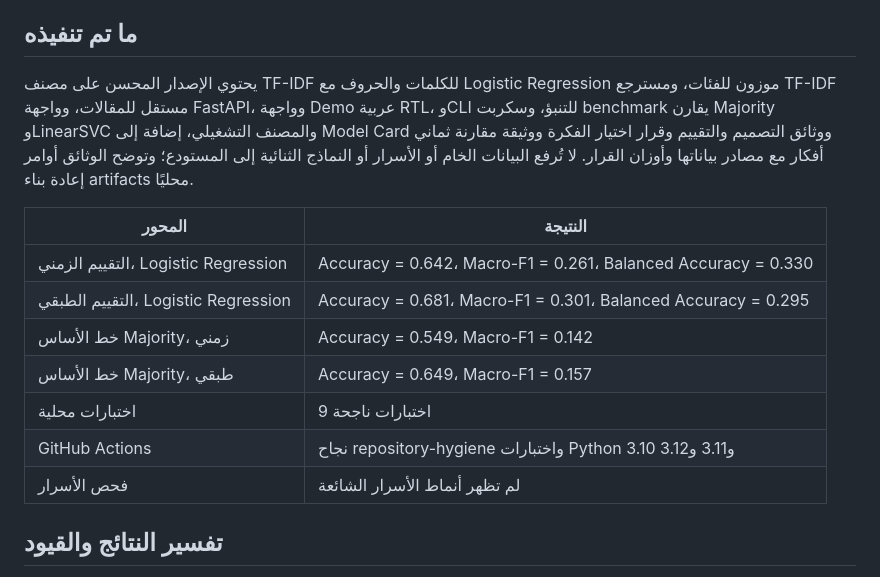
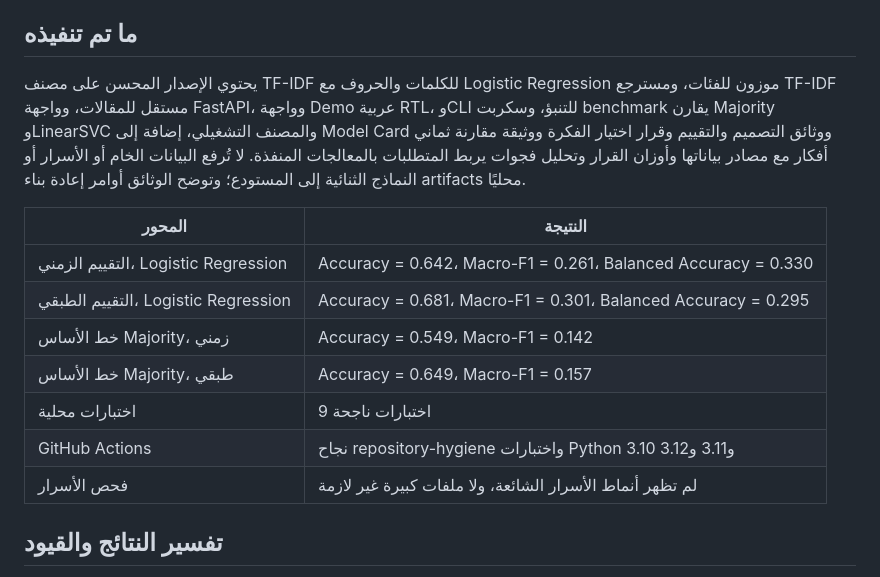
Before and after one commit to ateeqdesktop-dot/mizan-claim-verifier, a Markdown page: docs/final_report.md, the part around the change. Drawn GitHub-style.

```diff
--- a/docs/final_report.md
+++ b/docs/final_report.md
@@ -10,7 +10,7 @@
 
 ## ما تم تنفيذه
 
-يحتوي الإصدار المحسن على مصنف TF-IDF للكلمات والحروف مع Logistic Regression موزون للفئات، ومسترجع TF-IDF مستقل للمقالات، وواجهة FastAPI، وواجهة Demo عربية RTL، وCLI للتنبؤ، وسكربت benchmark يقارن Majority وLinearSVC والمصنف التشغيلي، إضافة إلى Model Card ووثائق التصميم والتقييم وقرار اختيار الفكرة ووثيقة مقارنة ثماني أفكار مع مصادر بياناتها وأوزان القرار. لا تُرفع البيانات الخام أو الأسرار أو النماذج الثنائية إلى المستودع؛ وتوضح الوثائق أوامر إعادة بناء artifacts محليًا.
+يحتوي الإصدار المحسن على مصنف TF-IDF للكلمات والحروف مع Logistic Regression موزون للفئات، ومسترجع TF-IDF مستقل للمقالات، وواجهة FastAPI، وواجهة Demo عربية RTL، وCLI للتنبؤ، وسكربت benchmark يقارن Majority وLinearSVC والمصنف التشغيلي، إضافة إلى Model Card ووثائق التصميم والتقييم وقرار اختيار الفكرة ووثيقة مقارنة ثماني أفكار مع مصادر بياناتها وأوزان القرار وتحليل فجوات يربط المتطلبات بالمعالجات المنفذة. لا تُرفع البيانات الخام أو الأسرار أو النماذج الثنائية إلى المستودع؛ وتوضح الوثائق أوامر إعادة بناء artifacts محليًا.
 
 | المحور | النتيجة |
 |---|---|
@@ -20,7 +20,7 @@
 | خط الأساس Majority، طبقي | Accuracy = 0.649، Macro-F1 = 0.157 |
 | اختبارات محلية | 9 اختبارات ناجحة |
 | GitHub Actions | نجاح repository-hygiene واختبارات Python 3.10 و3.11 و3.12 |
-| فحص الأسرار | لم تظهر أنماط الأسرار الشائعة |
+| فحص الأسرار | لم تظهر أنماط الأسرار الشائعة، ولا ملفات كبيرة غير لازمة |
 
 ## تفسير النتائج والقيود
 
```
Also changed, not shown: README.md (+2 -1 lines), docs/gap_analysis.md (+10 -10 lines).
